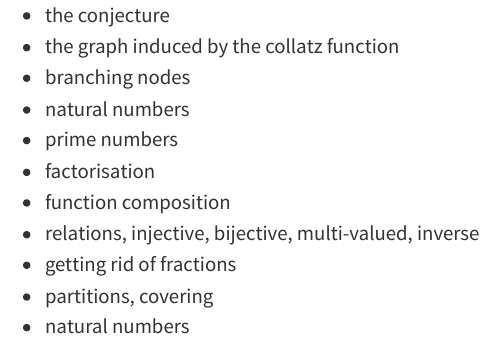
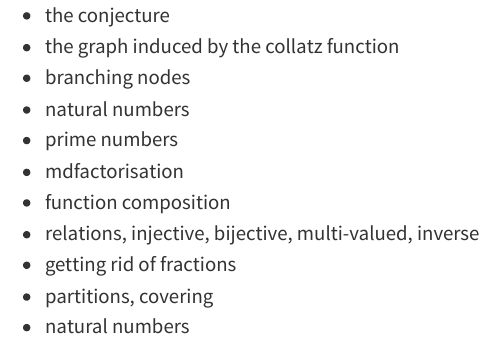
Before and after one commit to drdozer/collatz, a Quarto document (Topics or chapters.qmd): the page in a window 1100 px wide, from its top. Rendered offline with R 4.5, knitr and Pandoc in place of Quarto, with nearby package versions.

```diff
--- a/Topics or chapters.qmd
+++ b/Topics or chapters.qmd
@@ -3,7 +3,7 @@
 -   branching nodes
 -   natural numbers
 -   prime numbers
--   factorisation
+-   mdfactorisation
 -   function composition
 -   relations, injective, bijective, multi-valued, inverse
 -   getting rid of fractions
```
